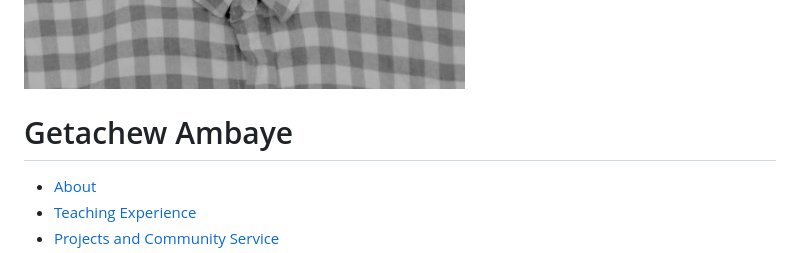
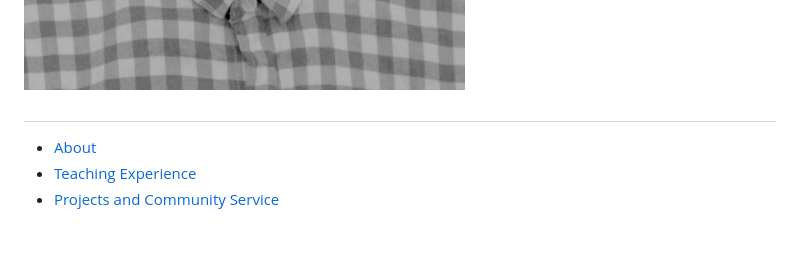
Before and after one commit to gecheadmassie/gecheadmassie.github.io, a Markdown page: README.md, the part around the change printed below. Rendered like a GitHub page; blank space fills up the shorter version.

```diff
--- a/README.md
+++ b/README.md
@@ -211,7 +211,7 @@
         <img src="Photo.jpg" alt="Getachew Ambaye" class="profile-pic">
         <div class="section-heading">
             <header>
-                <h1>Getachew Ambaye</h1>
+                <h1> </h1>
                 <nav>
                     <ul>
                         <li><a href="#about">About</a></li>
```
Also changed, not shown: other parts of README.md (+0 -1 lines).
